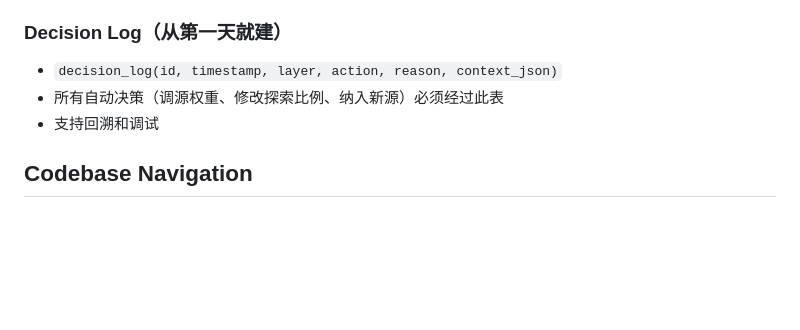
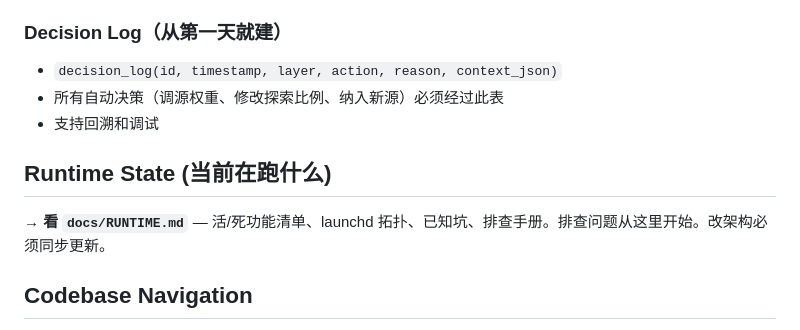
Before and after one commit to xiaohongsimon/prism, a Markdown page: CLAUDE.md, the part around the change. Drawn GitHub-style; blank space fills up the shorter version.

```diff
--- a/CLAUDE.md
+++ b/CLAUDE.md
@@ -50,6 +50,9 @@
 - 所有自动决策（调源权重、修改探索比例、纳入新源）必须经过此表
 - 支持回溯和调试
 
+## Runtime State (当前在跑什么)
+**→ 看 `docs/RUNTIME.md`** — 活/死功能清单、launchd 拓扑、已知坑、排查手册。排查问题从这里开始。改架构必须同步更新。
+
 ## Codebase Navigation
 入口 CLI: prism/cli.py
 数据管道: prism/pipeline/ (sync → cluster → analyze → trends)
```
Also changed, not shown: docs/RUNTIME.md (added, +151 -0 lines).
